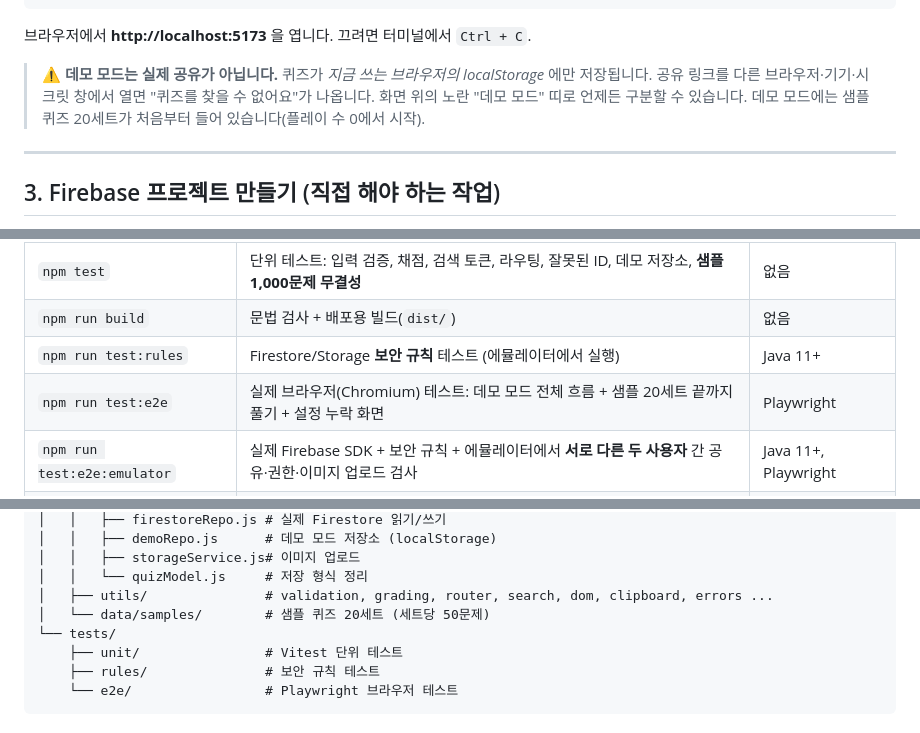
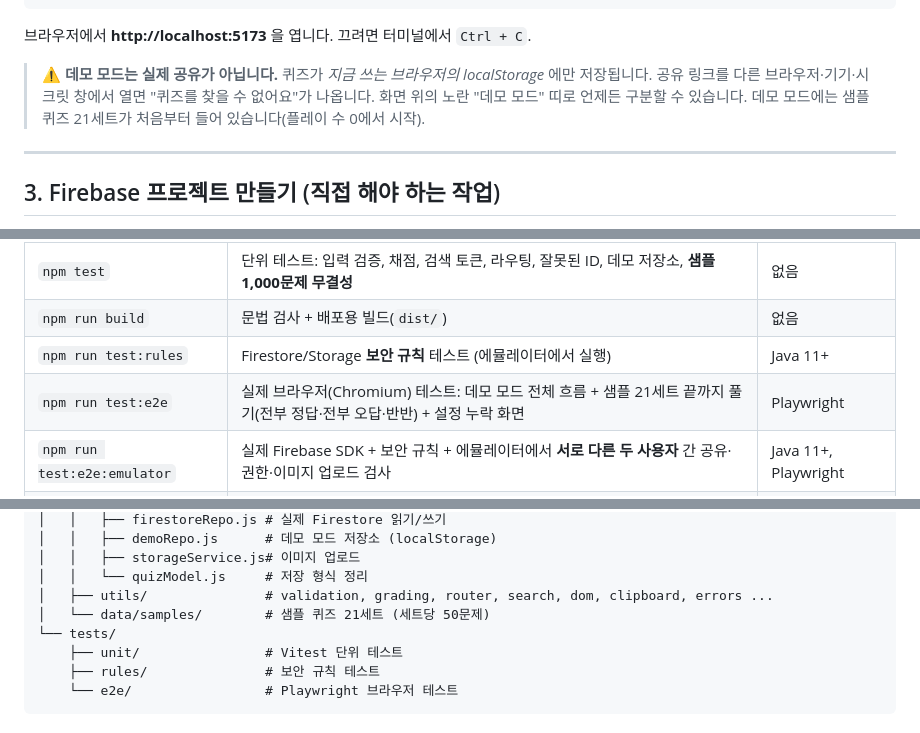
Before and after one commit to lee1267-web/my-Project, a Markdown page: quiz-platform/README.md, 3 parts joined by grey strips. Drawn GitHub-style.

Commit message:
README 샘플 세트 수 갱신
Co-Authored-By: Claude Opus 5.5 <noreply@anthropic.com>
Claude-Session: https://claude.ai/code/session_015oHXn11KwmeubavspuQzjo

```diff
--- a/quiz-platform/README.md
+++ b/quiz-platform/README.md
@@ -67,7 +67,7 @@ npm run dev:demo
 > ⚠️ **데모 모드는 실제 공유가 아닙니다.** 퀴즈가 *지금 쓰는 브라우저의 localStorage* 에만 저장됩니다.
 > 공유 링크를 다른 브라우저·기기·시크릿 창에서 열면 "퀴즈를 찾을 수 없어요"가 나옵니다.
 > 화면 위의 노란 "데모 모드" 띠로 언제든 구분할 수 있습니다.
-> 데모 모드에는 샘플 퀴즈 20세트가 처음부터 들어 있습니다(플레이 수 0에서 시작).
+> 데모 모드에는 샘플 퀴즈 21세트가 처음부터 들어 있습니다(플레이 수 0에서 시작).
 
 ---
 
@@ -196,7 +196,7 @@ npm run deploy        # = npm run build && firebase deploy --only hosting
 | `npm test` | 단위 테스트: 입력 검증, 채점, 검색 토큰, 라우팅, 잘못된 ID, 데모 저장소, **샘플 1,000문제 무결성** | 없음 |
 | `npm run build` | 문법 검사 + 배포용 빌드(`dist/`) | 없음 |
 | `npm run test:rules` | Firestore/Storage **보안 규칙** 테스트 (에뮬레이터에서 실행) | Java 11+ |
-| `npm run test:e2e` | 실제 브라우저(Chromium) 테스트: 데모 모드 전체 흐름 + 샘플 20세트 끝까지 풀기 + 설정 누락 화면 | Playwright |
+| `npm run test:e2e` | 실제 브라우저(Chromium) 테스트: 데모 모드 전체 흐름 + 샘플 21세트 끝까지 풀기(전부 정답·전부 오답·반반) + 설정 누락 화면 | Playwright |
 | `npm run test:e2e:emulator` | 실제 Firebase SDK + 보안 규칙 + 에뮬레이터에서 **서로 다른 두 사용자** 간 공유·권한·이미지 업로드 검사 | Java 11+, Playwright |
 | `npm run test:e2e:hosting` | 실제 배포와 같은 Hosting 에뮬레이터(보안 헤더·CSP·새로고침 처리 적용)에서 전체 흐름 검사 | Java 11+, Playwright |
 
@@ -259,7 +259,7 @@ quiz-platform/
 │   │   ├── storageService.js# 이미지 업로드
 │   │   └── quizModel.js     # 저장 형식 정리
 │   ├── utils/               # validation, grading, router, search, dom, clipboard, errors ...
-│   └── data/samples/        # 샘플 퀴즈 20세트 (세트당 50문제)
+│   └── data/samples/        # 샘플 퀴즈 21세트 (세트당 50문제)
 └── tests/
     ├── unit/                # Vitest 단위 테스트
     ├── rules/               # 보안 규칙 테스트
```
